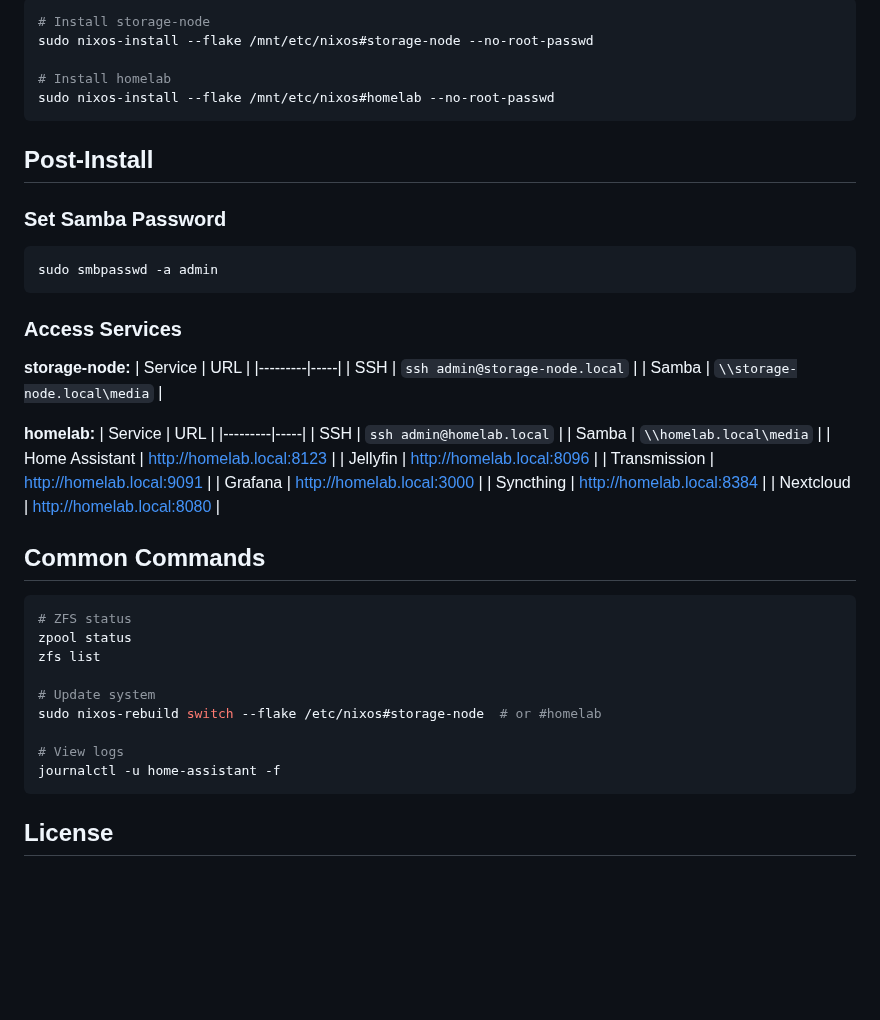
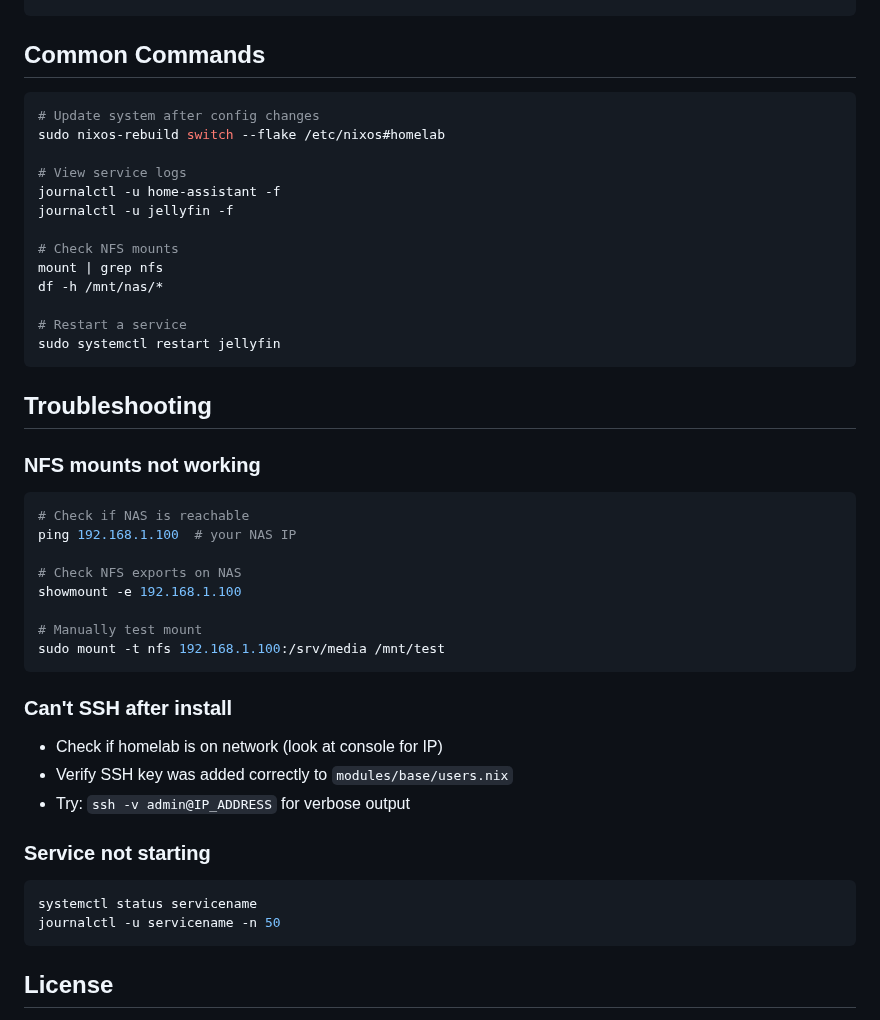
Before and after one commit to DanBeard/nixnas, a Markdown page: README.md, the part around one of its changes. Rendered like a GitHub page; blank space fills up the shorter version.

````diff
--- a/README.md
+++ b/README.md
@@ -163,50 +227,44 @@ cd pi-gateway && nix build .#sdImage
-```bash
-# Install storage-node
-sudo nixos-install --flake /mnt/etc/nixos#storage-node --no-root-passwd
-
-# Install homelab
-sudo nixos-install --flake /mnt/etc/nixos#homelab --no-root-passwd
-```
-
-## Post-Install
-
-### Set Samba Password
-```bash
-sudo smbpasswd -a admin
-```
-
-### Access Services
-
-**storage-node:**
-| Service | URL |
-|---------|-----|
-| SSH | `ssh admin@storage-node.local` |
-| Samba | `\\storage-node.local\media` |
-
-**homelab:**
-| Service | URL |
-|---------|-----|
-| SSH | `ssh admin@homelab.local` |
-| Samba | `\\homelab.local\media` |
-| Home Assistant | http://homelab.local:8123 |
-| Jellyfin | http://homelab.local:8096 |
-| Transmission | http://homelab.local:9091 |
-| Grafana | http://homelab.local:3000 |
-| Syncthing | http://homelab.local:8384 |
-| Nextcloud | http://homelab.local:8080 |
-
 ## Common Commands
 
 ```bash
-# ZFS status
-zpool status
-zfs list
+# Update system after config changes
+sudo nixos-rebuild switch --flake /etc/nixos#homelab
 
-# Update system
-sudo nixos-rebuild switch --flake /etc/nixos#storage-node  # or #homelab
+# View service logs
+journalctl -u home-assistant -f
+journalctl -u jellyfin -f
 
-# View logs
-journalctl -u home-assistant -f
+# Check NFS mounts
+mount | grep nfs
+df -h /mnt/nas/*
+
+# Restart a service
+sudo systemctl restart jellyfin
+```
+
+## Troubleshooting
+
+### NFS mounts not working
+```bash
+# Check if NAS is reachable
+ping 192.168.1.100  # your NAS IP
+
+# Check NFS exports on NAS
+showmount -e 192.168.1.100
+
+# Manually test mount
+sudo mount -t nfs 192.168.1.100:/srv/media /mnt/test
+```
+
+### Can't SSH after install
+- Check if homelab is on network (look at console for IP)
+- Verify SSH key was added correctly to `modules/base/users.nix`
+- Try: `ssh -v admin@IP_ADDRESS` for verbose output
+
+### Service not starting
+```bash
+systemctl status servicename
+journalctl -u servicename -n 50
 ```
 
 ## License
````
Also changed, not shown: other parts of README.md (+182 -118 lines).
